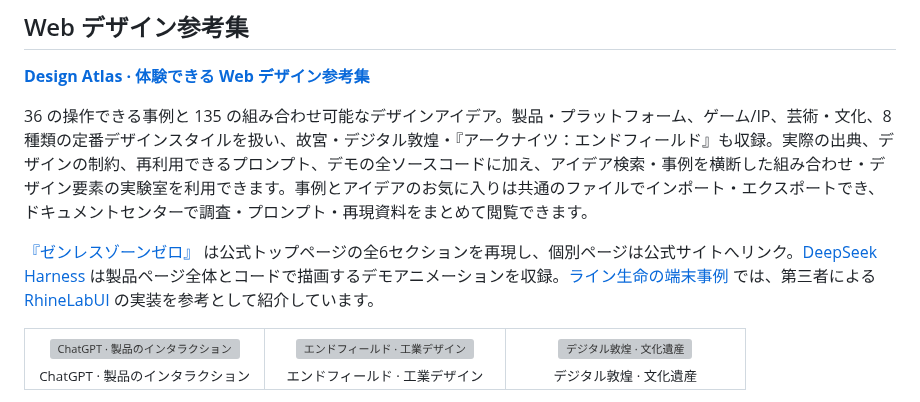
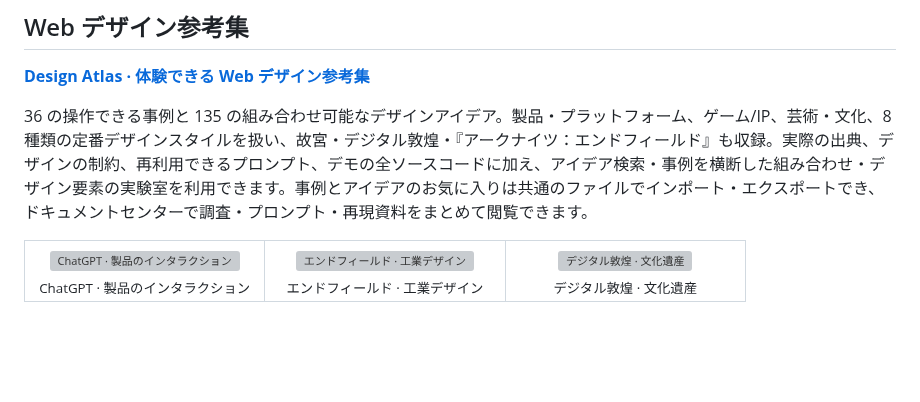
Before and after one commit to MIBXR/MIBXR, a Markdown page: README.ja.md, the part around the change. Drawn GitHub-style; blank space fills up the shorter version; grey boxes are pictures that could not be loaded.

Commit message:
docs: keep Design Atlas profile introduction concise

```diff
--- a/README.ja.md
+++ b/README.ja.md
@@ -37,8 +37,6 @@ ACM MM 2024 · CCF A類 · 筆頭著者 · 画像の美的評価
 **[Design Atlas · 体験できる Web デザイン参考集](https://github.com/MIBXR/design-atlas)**
 
 36 の操作できる事例と 135 の組み合わせ可能なデザインアイデア。製品・プラットフォーム、ゲーム/IP、芸術・文化、8 種類の定番デザインスタイルを扱い、故宮・デジタル敦煌・『アークナイツ：エンドフィールド』も収録。実際の出典、デザインの制約、再利用できるプロンプト、デモの全ソースコードに加え、アイデア検索・事例を横断した組み合わせ・デザイン要素の実験室を利用できます。事例とアイデアのお気に入りは共通のファイルでインポート・エクスポートでき、ドキュメントセンターで調査・プロンプト・再現資料をまとめて閲覧できます。
-
-[『ゼンレスゾーンゼロ』](https://mibxr-design-atlas.mibxranime.chatgpt.site/cases.html#style/zenless-zone-zero) は公式トップページの全6セクションを再現し、個別ページは公式サイトへリンク。[DeepSeek Harness](https://mibxr-design-atlas.mibxranime.chatgpt.site/cases.html#style/deepseek-harness) は製品ページ全体とコードで描画するデモアニメーションを収録。[ライン生命の端末事例](https://mibxr-design-atlas.mibxranime.chatgpt.site/cases.html#style/rhine-lab) では、第三者による [RhineLabUI](https://github.com/MIBXR/RhineLabUI) の実装を参考として紹介しています。
 
 <table>
 <tr>
```
Also changed, not shown: README.en.md (+0 -2 lines), README.md (+0 -2 lines).
